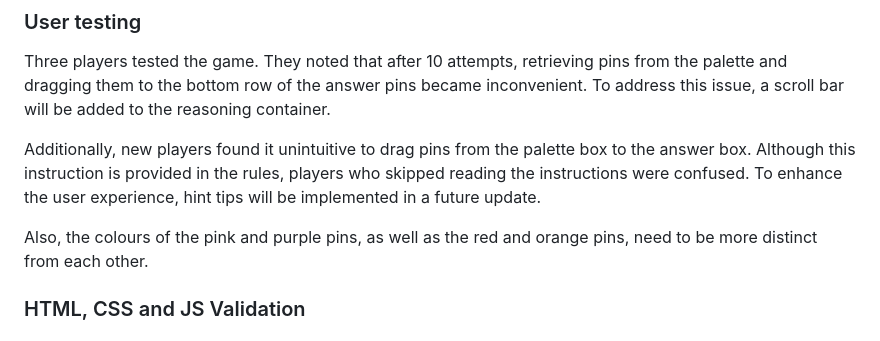
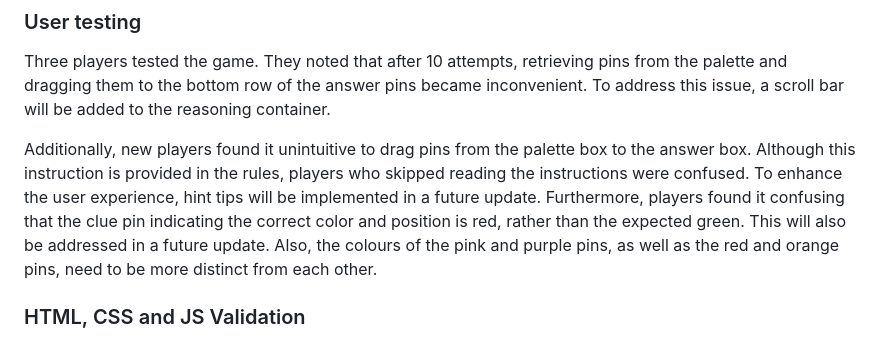
Before and after one commit to Algety/masterCode, a Markdown page: README.md, the part around the change. Drawn GitHub-style.

```diff
--- a/README.md
+++ b/README.md
@@ -154,8 +154,7 @@ During the testing process at various stages of development, several bugs were i
 Three players tested the game. They noted that after 10 attempts, retrieving pins from the palette and dragging them to the bottom row of the answer pins became inconvenient. To address this issue, a scroll bar will be added to the reasoning container.
 
 Additionally, new players found it unintuitive to drag pins from the palette box to the answer box. Although this instruction is provided in the rules, players who skipped reading the instructions were confused. To enhance the user experience, hint tips will be implemented in a future update.
-
-Also, the colours of the pink and purple pins, as well as the red and orange pins, need to be more distinct from each other.
+Furthermore, players found it confusing that the clue pin indicating the correct color and position is red, rather than the expected green. This will also be addressed in a future update. Also, the colours of the pink and purple pins, as well as the red and orange pins, need to be more distinct from each other.
 
 ### HTML, CSS and JS Validation
 The W3C Markup Validator and W3C CSS Validator services were used to validate the project's pages for syntax errors.
```
